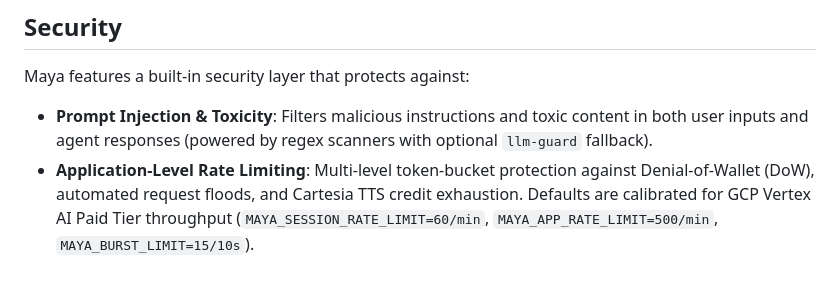
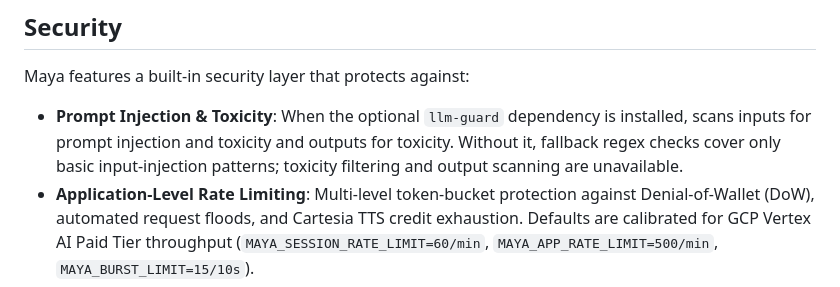
Before and after one commit to MOK-5-ha/MayaMCP, a Markdown page: README.md, the part around the change. GitHub-like rendering.

Commit message:
Update README.md
Co-authored-by: greptile-apps[bot] <165735046+greptile-apps[bot]@users.noreply.github.com>

```diff
--- a/README.md
+++ b/README.md
@@ -76,7 +76,7 @@ Maya exposes a REST and SSE API to allow building custom web and mobile client i
 
 Maya features a built-in security layer that protects against:
 
-- **Prompt Injection & Toxicity**: Filters malicious instructions and toxic content in both user inputs and agent responses (powered by regex scanners with optional `llm-guard` fallback).
+- **Prompt Injection & Toxicity**: When the optional `llm-guard` dependency is installed, scans inputs for prompt injection and toxicity and outputs for toxicity. Without it, fallback regex checks cover only basic input-injection patterns; toxicity filtering and output scanning are unavailable.
 - **Application-Level Rate Limiting**: Multi-level token-bucket protection against Denial-of-Wallet (DoW), automated request floods, and Cartesia TTS credit exhaustion. Defaults are calibrated for GCP Vertex AI Paid Tier throughput (`MAYA_SESSION_RATE_LIMIT=60/min`, `MAYA_APP_RATE_LIMIT=500/min`, `MAYA_BURST_LIMIT=15/10s`).
 
 The security features fail open to ensure availability if scanning encounters unexpected errors.
```
